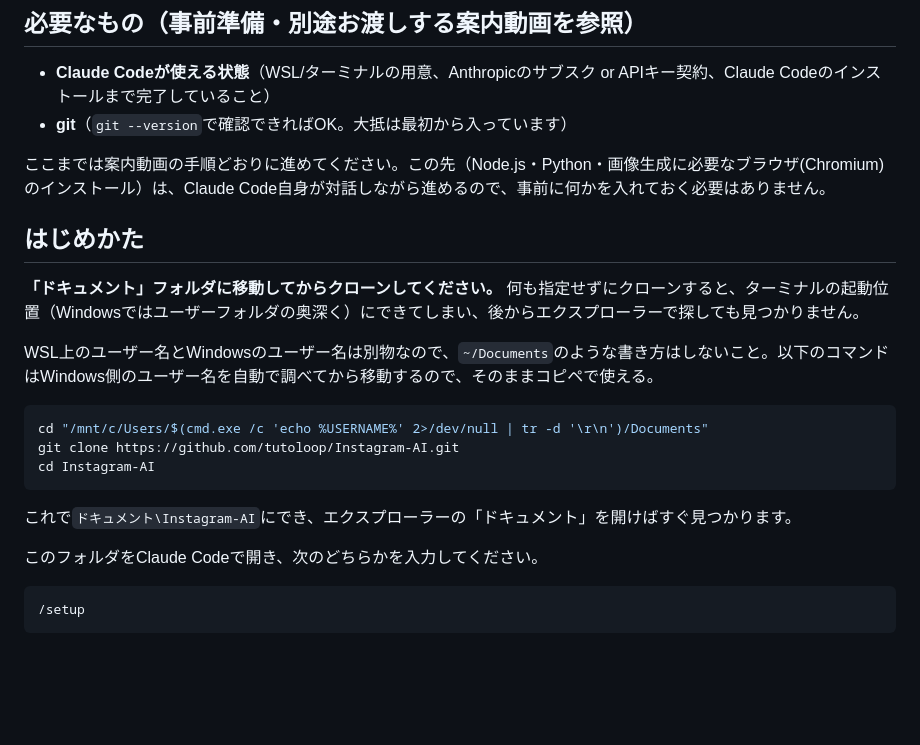
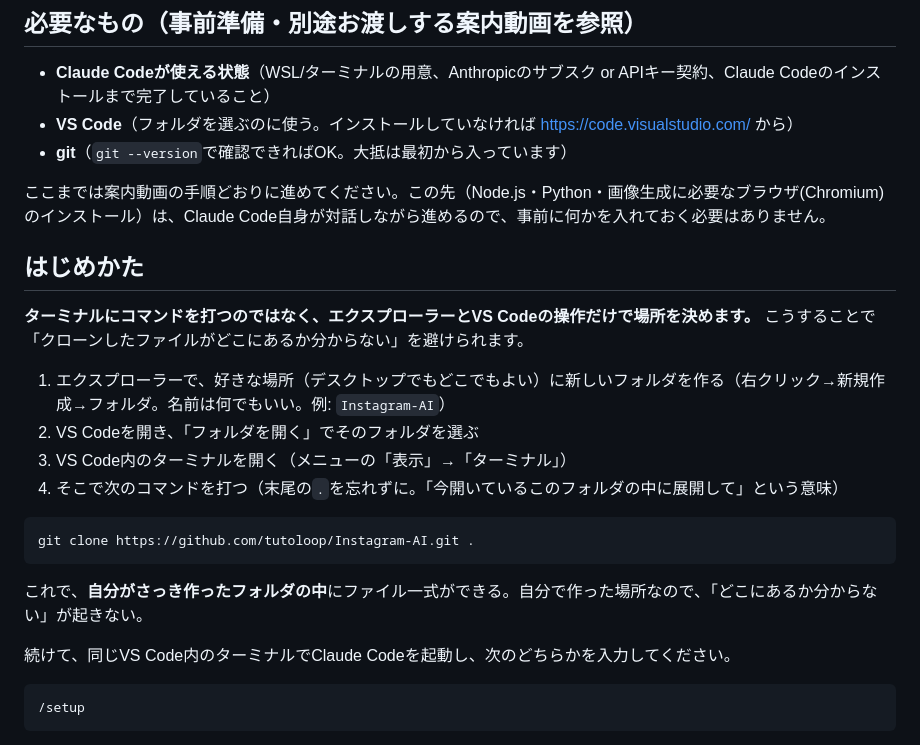
Before and after one commit to tutoloop/Instagram-AI, a Markdown page: README.md, the part around the change. Drawn GitHub-style; blank space fills up the shorter version.

Commit message:
README: クローン手順をエクスプローラー+VS Code操作ベースに変更
ターミナルでcd/パス指定させる方式は、WSLとWindowsのユーザー名の違いや
起動位置の分かりにくさで実機テストのたびに迷子になっていた。
「新規フォルダ作成→VS Codeでフォルダを開く→中でgit clone .」という
GUI操作主体の流れに変更し、パスの打ち間違いが起きない構成にした。

Co-Authored-By: Claude Sonnet 5 <noreply@anthropic.com>

````diff
--- a/README.md
+++ b/README.md
@@ -7,25 +7,27 @@ Instagramのリール投稿（リスト・ランキング・チェックリス
 ## 必要なもの（事前準備・別途お渡しする案内動画を参照）
 
 - **Claude Codeが使える状態**（WSL/ターミナルの用意、Anthropicのサブスク or APIキー契約、Claude Codeのインストールまで完了していること）
+- **VS Code**（フォルダを選ぶのに使う。インストールしていなければ https://code.visualstudio.com/ から）
 - **git**（`git --version`で確認できればOK。大抵は最初から入っています）
 
 ここまでは案内動画の手順どおりに進めてください。この先（Node.js・Python・画像生成に必要なブラウザ(Chromium)のインストール）は、Claude Code自身が対話しながら進めるので、事前に何かを入れておく必要はありません。
 
 ## はじめかた
 
-**「ドキュメント」フォルダに移動してからクローンしてください。** 何も指定せずにクローンすると、ターミナルの起動位置（Windowsではユーザーフォルダの奥深く）にできてしまい、後からエクスプローラーで探しても見つかりません。
+**ターミナルにコマンドを打つのではなく、エクスプローラーとVS Codeの操作だけで場所を決めます。** こうすることで「クローンしたファイルがどこにあるか分からない」を避けられます。
 
-WSL上のユーザー名とWindowsのユーザー名は別物なので、`~/Documents`のような書き方はしないこと。以下のコマンドはWindows側のユーザー名を自動で調べてから移動するので、そのままコピペで使える。
+1. エクスプローラーで、好きな場所（デスクトップでもどこでもよい）に新しいフォルダを作る（右クリック→新規作成→フォルダ。名前は何でもいい。例: `Instagram-AI`）
+2. VS Codeを開き、「フォルダを開く」でそのフォルダを選ぶ
+3. VS Code内のターミナルを開く（メニューの「表示」→「ターミナル」）
+4. そこで次のコマンドを打つ（末尾の`.`を忘れずに。「今開いているこのフォルダの中に展開して」という意味）
 
 ```bash
-cd "/mnt/c/Users/$(cmd.exe /c 'echo %USERNAME%' 2>/dev/null | tr -d '\r\n')/Documents"
-git clone https://github.com/tutoloop/Instagram-AI.git
-cd Instagram-AI
+git clone https://github.com/tutoloop/Instagram-AI.git .
 ```
 
-これで`ドキュメント\Instagram-AI`にでき、エクスプローラーの「ドキュメント」を開けばすぐ見つかります。
+これで、**自分がさっき作ったフォルダの中**にファイル一式ができる。自分で作った場所なので、「どこにあるか分からない」が起きない。
 
-このフォルダをClaude Codeで開き、次のどちらかを入力してください。
+続けて、同じVS Code内のターミナルでClaude Codeを起動し、次のどちらかを入力してください。
 
 ```
 /setup
````
